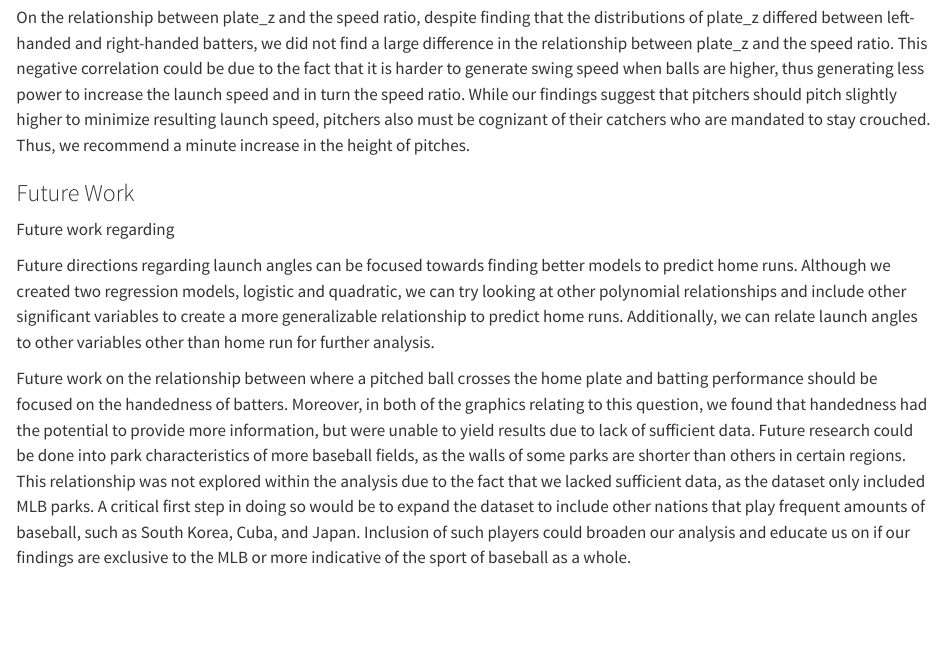
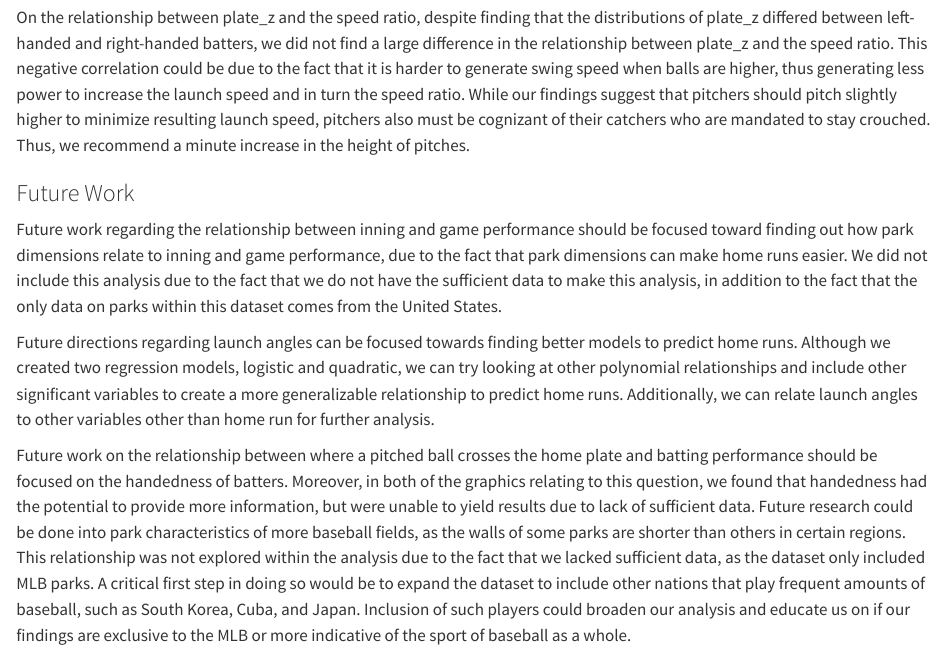
Before and after one commit to wade-cheng/statgraphs-s25-final, a Quarto document (src/main.qmd): the page in a window 1100 px wide, from 9010 px down. Rendered offline with R 4.5, knitr and Pandoc in place of Quarto, with nearby package versions; some code elsewhere in the file could not run offline; long lines of code are wrapped.

Commit message:
elina future work

```diff
--- a/src/main.qmd
+++ b/src/main.qmd
@@ -439,7 +439,7 @@ On the relationship between plate_z and the speed ratio, despite finding that th
 
 ### Future Work
 
-Future work regarding
+Future work regarding the relationship between inning and game performance should be focused toward finding out how park dimensions relate to inning and game performance, due to the fact that park dimensions can make home runs easier. We did not include this analysis due to the fact that we do not have the sufficient data to make this analysis, in addition to the fact that the only data on parks within this dataset comes from the United States.
 
 Future directions regarding launch angles can be focused towards finding better models to predict home runs. Although we created two regression models, logistic and quadratic, we can try looking at other polynomial relationships and include other significant variables to create a more generalizable relationship to predict home runs. Additionally, we can relate launch angles to other variables other than home run for further analysis.
 
```
